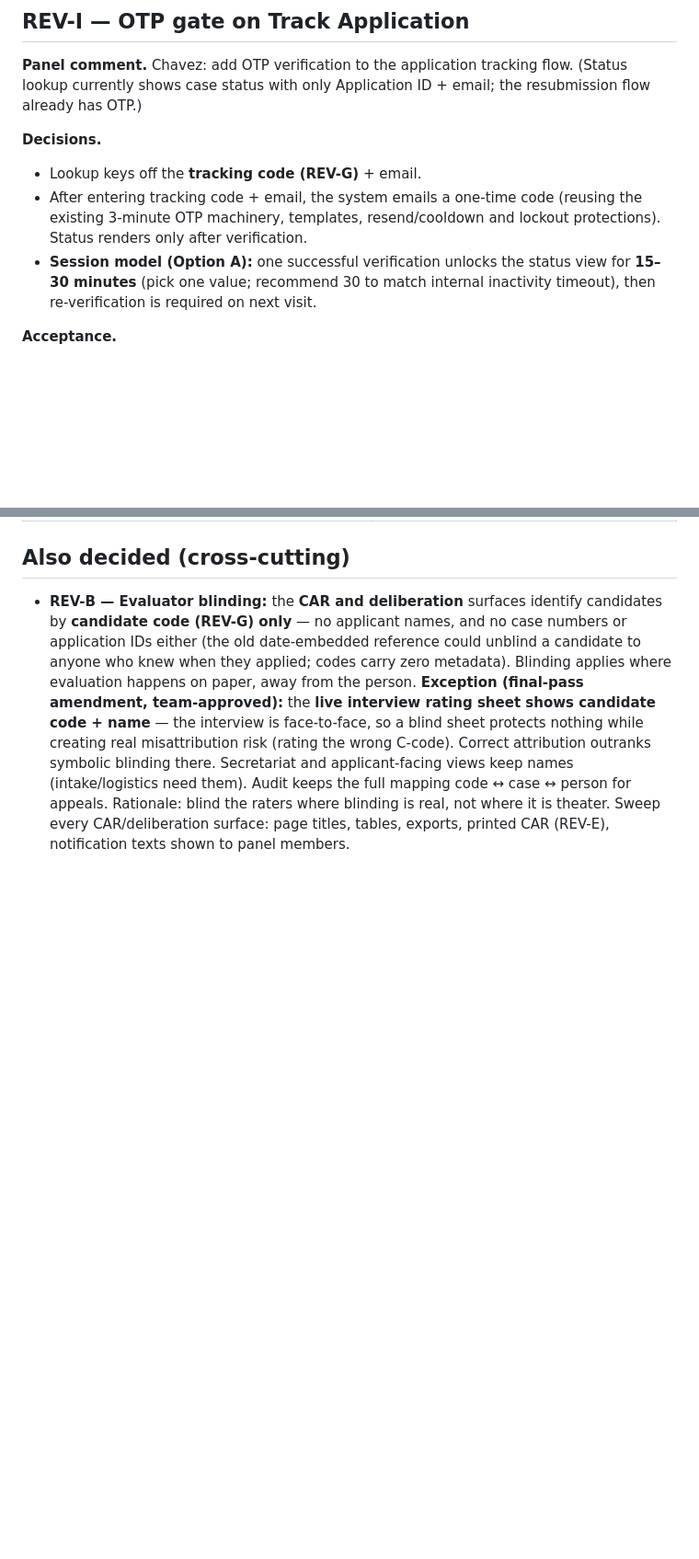
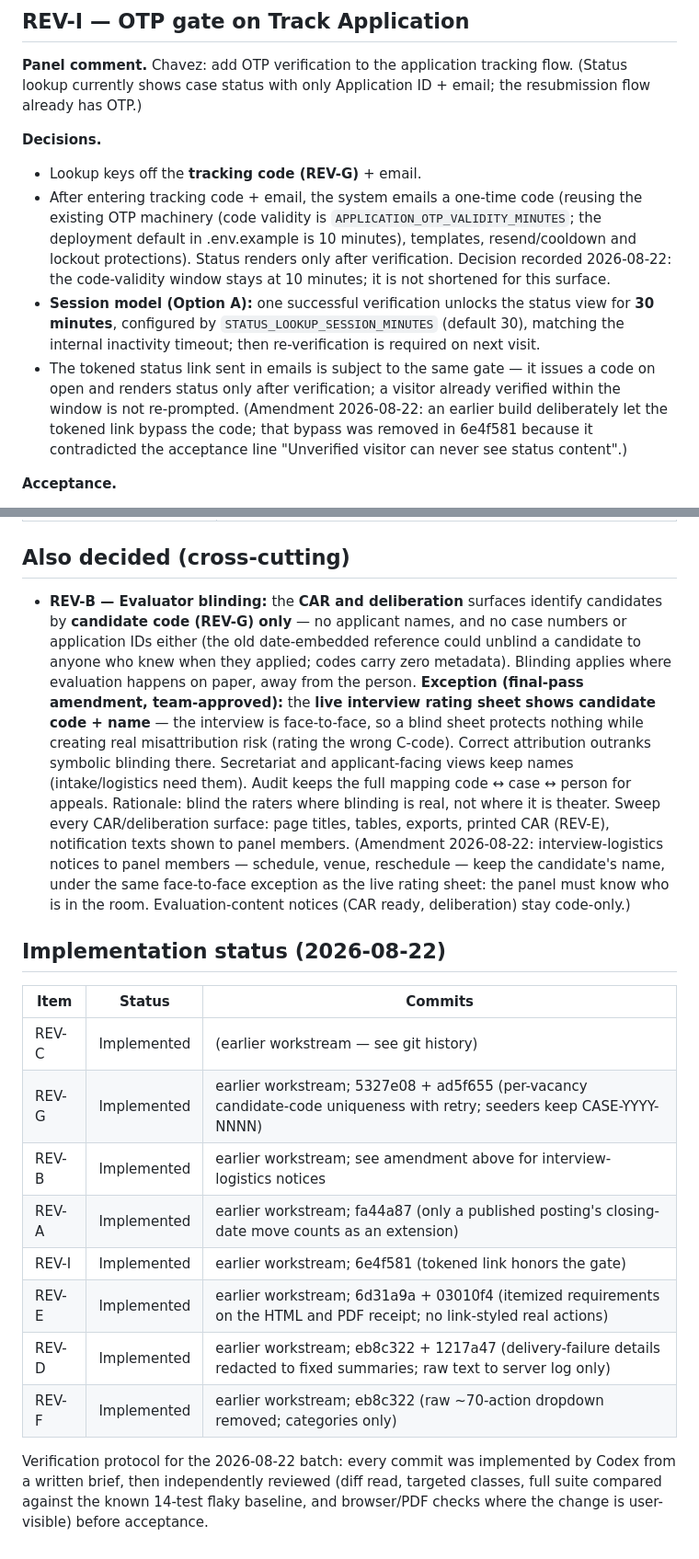
Before and after one commit to cybertechiesph/RecruitGuard-CHD, a Markdown page: docs/defense-revisions-plan.md, 2 parts joined by grey strips. Shown at 92% size. Rendered like a GitHub page; blank space fills up the shorter version.

Commit message:
Docs: record the 2026-08-22 decisions and implementation status in the revisions plan
Amend REV-I (code validity, 30-minute window, tokened link gate), REV-B
(interview-logistics notices keep names), REV-D (archives live on the
Audit Log page), REV-F (.env flip shipped), refresh the stale dashboard
row, and add an implementation-status table.

Co-Authored-By: Codex <noreply@openai.com>

```diff
--- a/docs/defense-revisions-plan.md
+++ b/docs/defense-revisions-plan.md
@@ -154,11 +154,22 @@ email; the resubmission flow already has OTP.)
 **Decisions.**
 - Lookup keys off the **tracking code (REV-G)** + email.
 - After entering tracking code + email, the system emails a one-time code
-  (reusing the existing 3-minute OTP machinery, templates, resend/cooldown and
-  lockout protections). Status renders only after verification.
+  (reusing the existing OTP machinery (code validity is
+  `APPLICATION_OTP_VALIDITY_MINUTES`; the deployment default in .env.example
+  is 10 minutes), templates, resend/cooldown and lockout protections). Status
+  renders only after verification. Decision recorded 2026-08-22: the
+  code-validity window stays at 10 minutes; it is not shortened for this
+  surface.
 - **Session model (Option A):** one successful verification unlocks the status
-  view for **15–30 minutes** (pick one value; recommend 30 to match internal
-  inactivity timeout), then re-verification is required on next visit.
+  view for **30 minutes**, configured by `STATUS_LOOKUP_SESSION_MINUTES`
+  (default 30), matching the internal inactivity timeout; then re-verification
+  is required on next visit.
+- The tokened status link sent in emails is subject to the same gate — it
+  issues a code on open and renders status only after verification; a visitor
+  already verified within the window is not re-prompted. (Amendment
+  2026-08-22: an earlier build deliberately let the tokened link bypass the
+  code; that bypass was removed in 6e4f581 because it contradicted the
+  acceptance line "Unverified visitor can never see status content".)
 
 **Acceptance.**
 - Unverified visitor can never see status content, even with a valid
@@ -323,3 +342,26 @@ concise" requirement.
   Rationale: blind the raters where blinding is real, not where it is
   theater. Sweep every CAR/deliberation surface: page titles, tables,
   exports, printed CAR (REV-E), notification texts shown to panel members.
+  (Amendment 2026-08-22: interview-logistics notices to panel members —
+  schedule, venue, reschedule — keep the candidate's name, under the same
+  face-to-face exception as the live rating sheet: the panel must know who is
+  in the room. Evaluation-content notices (CAR ready, deliberation) stay
+  code-only.)
+
+## Implementation status (2026-08-22)
+
+| Item | Status | Commits |
+|---|---|---|
+| REV-C | Implemented | (earlier workstream — see git history) |
+| REV-G | Implemented | earlier workstream; 5327e08 + ad5f655 (per-vacancy candidate-code uniqueness with retry; seeders keep CASE-YYYY-NNNN) |
+| REV-B | Implemented | earlier workstream; see amendment above for interview-logistics notices |
+| REV-A | Implemented | earlier workstream; fa44a87 (only a published posting's closing-date move counts as an extension) |
+| REV-I | Implemented | earlier workstream; 6e4f581 (tokened link honors the gate) |
+| REV-E | Implemented | earlier workstream; 6d31a9a + 03010f4 (itemized requirements on the HTML and PDF receipt; no link-styled real actions) |
+| REV-D | Implemented | earlier workstream; eb8c322 + 1217a47 (delivery-failure details redacted to fixed summaries; raw text to server log only) |
+| REV-F | Implemented | earlier workstream; eb8c322 (raw ~70-action dropdown removed; categories only) |
+
+Verification protocol for the 2026-08-22 batch: every commit was implemented
+by Codex from a written brief, then independently reviewed (diff read, targeted
+classes, full suite compared against the known 14-test flaky baseline, and
+browser/PDF checks where the change is user-visible) before acceptance.
```
Also changed, not shown: other parts of docs/defense-revisions-plan.md (+10 -2 lines).
